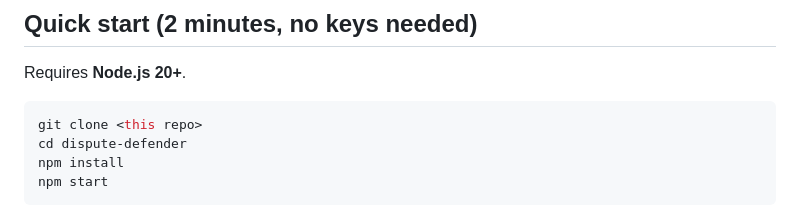
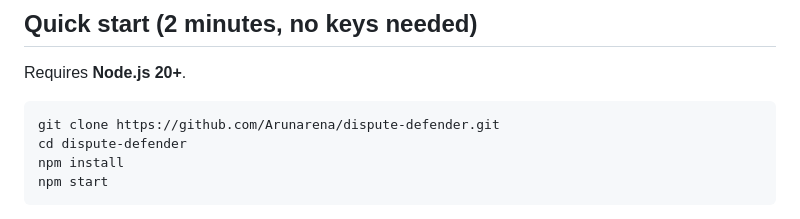
Before and after one commit to Arunarena/dispute-defender, a Markdown page: README.md, the part around the change. Drawn GitHub-style.

Commit message:
Add repo links
Co-Authored-By: Claude Opus 5.5 <noreply@anthropic.com>

````diff
--- a/README.md
+++ b/README.md
@@ -45,7 +45,7 @@ Small sellers lose a lot of money to disputes. That isn't always because they're
 Requires **Node.js 20+**.
 
 ```bash
-git clone <this repo>
+git clone https://github.com/Arunarena/dispute-defender.git
 cd dispute-defender
 npm install
 npm start
````
Also changed, not shown: docs/SUBMISSION.md (+1 -1 lines).
